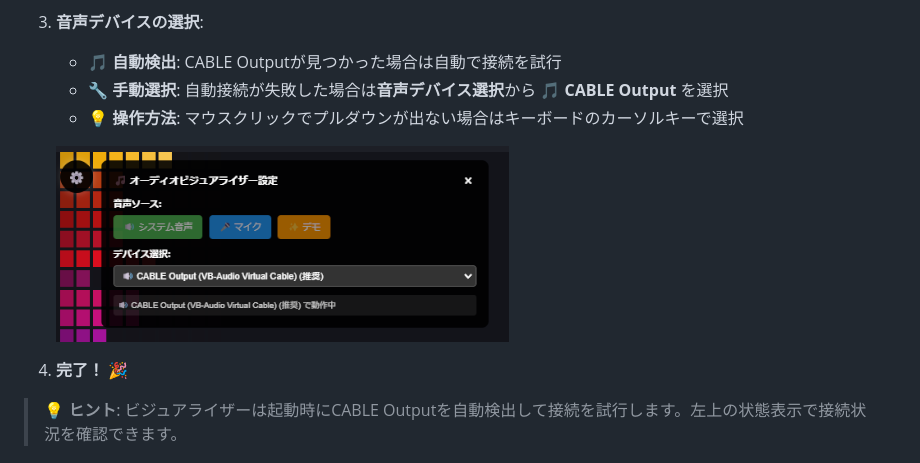
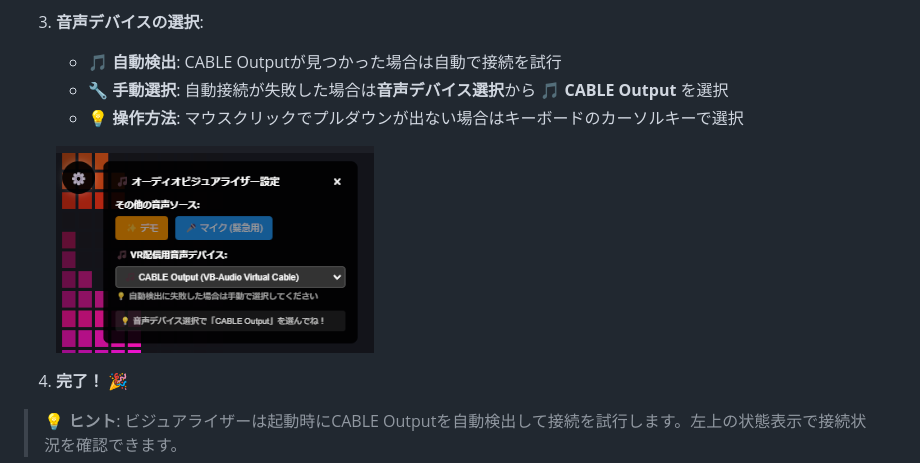
Before and after one commit to nullpon16tera/obs-overlay-audio-spectrum, a Markdown page: README.md, the part around the change. Rendered like a GitHub page; pictures changed too: browser1.png (added), screenshot3.png (deleted).

Commit message:
スクショ調整

```diff
--- a/README.md
+++ b/README.md
@@ -29,7 +29,7 @@
    - 🔧 **手動選択**: 自動接続が失敗した場合は**音声デバイス選択**から **🎵 CABLE Output** を選択
    - 💡 **操作方法**: マウスクリックでプルダウンが出ない場合はキーボードのカーソルキーで選択
 
-   ![スクリーンショット](screenshot3.png)
+   ![スクリーンショット](browser1.png)
 4. **完了！** 🎉
 
 > **💡 ヒント**: ビジュアライザーは起動時にCABLE Outputを自動検出して接続を試行します。左上の状態表示で接続状況を確認できます。
```
